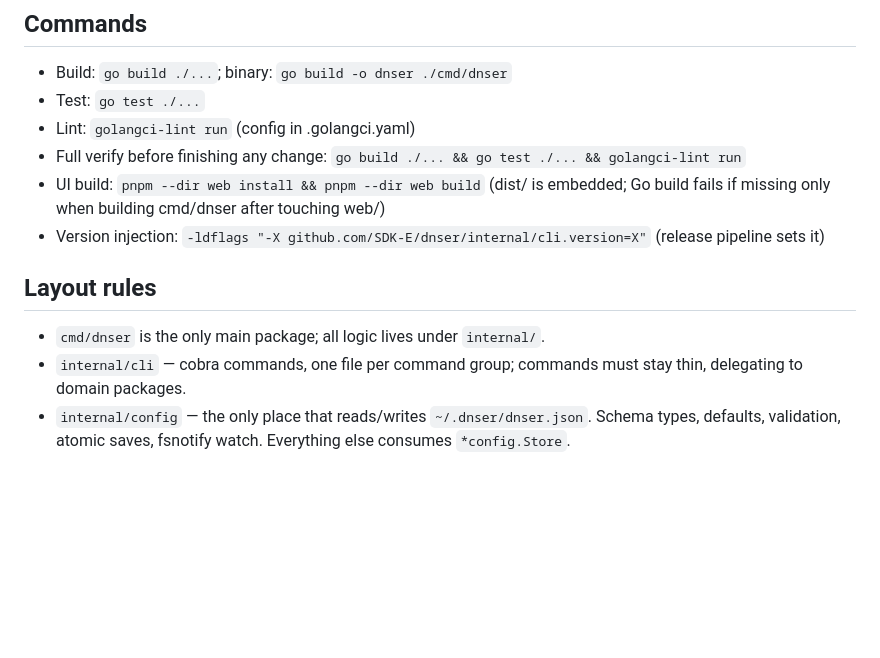
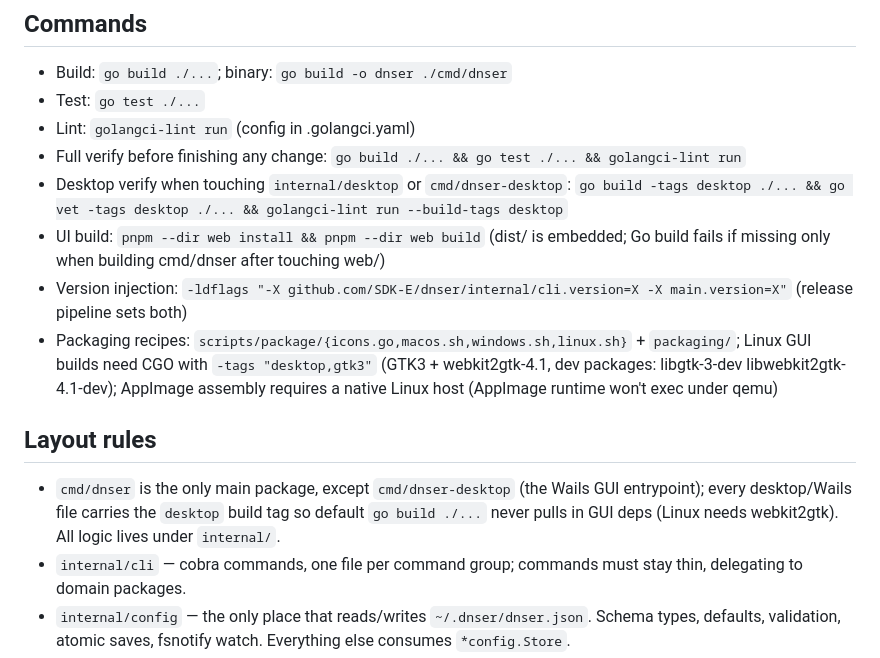
Before and after one commit to SDK-E/dnser, a Markdown page: AGENTS.md, the part around the change. Drawn GitHub-style; blank space fills up the shorter version.

Commit message:
docs(agents): desktop build tags, packaging and version injection notes

```diff
--- a/AGENTS.md
+++ b/AGENTS.md
@@ -10,11 +10,13 @@ Go 1.27 single static binary · Cobra CLI · miekg/dns (authoritative + forwardi
 - Test: `go test ./...`
 - Lint: `golangci-lint run` (config in .golangci.yaml)
 - Full verify before finishing any change: `go build ./... && go test ./... && golangci-lint run`
+- Desktop verify when touching `internal/desktop` or `cmd/dnser-desktop`: `go build -tags desktop ./... && go vet -tags desktop ./... && golangci-lint run --build-tags desktop`
 - UI build: `pnpm --dir web install && pnpm --dir web build` (dist/ is embedded; Go build fails if missing only when building cmd/dnser after touching web/)
-- Version injection: `-ldflags "-X github.com/SDK-E/dnser/internal/cli.version=X"` (release pipeline sets it)
+- Version injection: `-ldflags "-X github.com/SDK-E/dnser/internal/cli.version=X -X main.version=X"` (release pipeline sets both)
+- Packaging recipes: `scripts/package/{icons.go,macos.sh,windows.sh,linux.sh}` + `packaging/`; Linux GUI builds need CGO with `-tags "desktop,gtk3"` (GTK3 + webkit2gtk-4.1, dev packages: libgtk-3-dev libwebkit2gtk-4.1-dev); AppImage assembly requires a native Linux host (AppImage runtime won't exec under qemu)
 
 ## Layout rules
-- `cmd/dnser` is the only main package; all logic lives under `internal/`.
+- `cmd/dnser` is the only main package, except `cmd/dnser-desktop` (the Wails GUI entrypoint); every desktop/Wails file carries the `desktop` build tag so default `go build ./...` never pulls in GUI deps (Linux needs webkit2gtk). All logic lives under `internal/`.
 - `internal/cli` — cobra commands, one file per command group; commands must stay thin, delegating to domain packages.
 - `internal/config` — the only place that reads/writes `~/.dnser/dnser.json`. Schema types, defaults, validation, atomic saves, fsnotify watch. Everything else consumes `*config.Store`.
 - `internal/api` — REST `/api/v1` + SSE log stream + embedded static UI. Depends on a `Runtime` interface (satisfied by `daemon.Runtime`), never on daemon directly (import cycle). Version string is injected via `daemon.Options.Version`.
```
